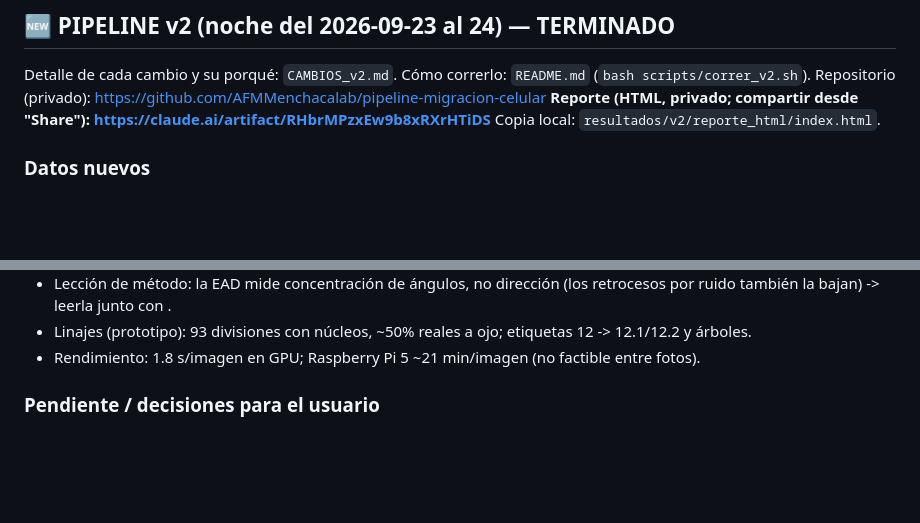
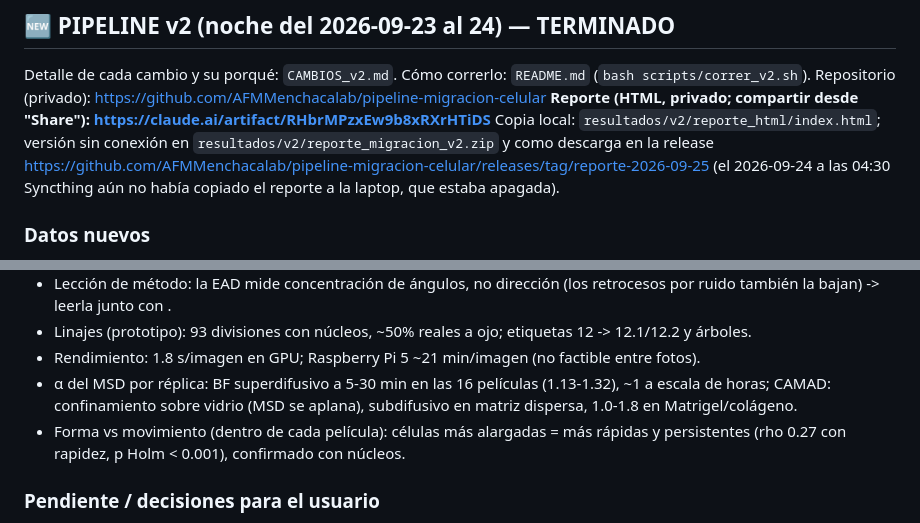
Before and after one commit to AFMMenchacalab/pipeline-migracion-celular, a Markdown page: ESTADO.md, 2 parts joined by grey strips. GitHub-like rendering; blank space fills up the shorter version.

Commit message:
ESTADO: accesos al reporte (release, zip) y resultados de α y forma

```diff
--- a/ESTADO.md
+++ b/ESTADO.md
@@ -10,7 +10,10 @@ Detalle de cada cambio y su porqué: `CAMBIOS_v2.md`. Cómo correrlo: `README.md
 (`bash scripts/correr_v2.sh`). Repositorio (privado):
 https://github.com/AFMMenchacalab/pipeline-migracion-celular
 **Reporte (HTML, privado; compartir desde "Share"): https://claude.ai/artifact/RHbrMPzxEw9b8xRXrHTiDS**
-Copia local: `resultados/v2/reporte_html/index.html`.
+Copia local: `resultados/v2/reporte_html/index.html`; versión sin conexión en
+`resultados/v2/reporte_migracion_v2.zip` y como descarga en la release
+https://github.com/AFMMenchacalab/pipeline-migracion-celular/releases/tag/reporte-2026-09-25
+(el 2026-09-24 a las 04:30 Syncthing aún no había copiado el reporte a la laptop, que estaba apagada).
 
 ### Datos nuevos
 - [x] Núcleos SiR-DNA de los mismos 1600 campos BF (Zenodo 10074471, MD5 verificado) -> referencia
@@ -41,6 +44,10 @@ Copia local: `resultados/v2/reporte_html/index.html`.
   también la bajan) -> leerla junto con <cos giro>.
 - Linajes (prototipo): 93 divisiones con núcleos, ~50% reales a ojo; etiquetas 12 -> 12.1/12.2 y árboles.
 - Rendimiento: 1.8 s/imagen en GPU; Raspberry Pi 5 ~21 min/imagen (no factible entre fotos).
+- α del MSD por réplica: BF superdifusivo a 5-30 min en las 16 películas (1.13-1.32), ~1 a escala de horas;
+  CAMAD: confinamiento sobre vidrio (MSD se aplana), subdifusivo en matriz dispersa, 1.0-1.8 en Matrigel/colágeno.
+- Forma vs movimiento (dentro de cada película): células más alargadas = más rápidas y persistentes
+  (rho 0.27 con rapidez, p Holm < 0.001), confirmado con núcleos.
 
 ### Pendiente / decisiones para el usuario
 - [ ] Compartir el reporte (Share) con quien corresponda antes del viernes.
```
